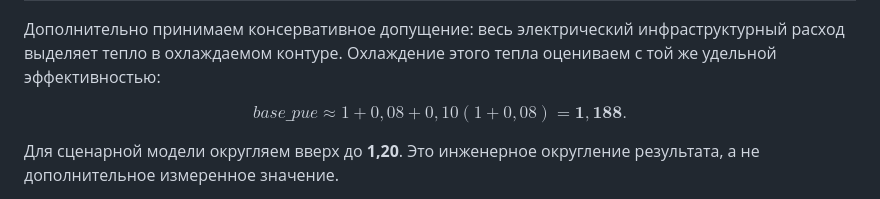
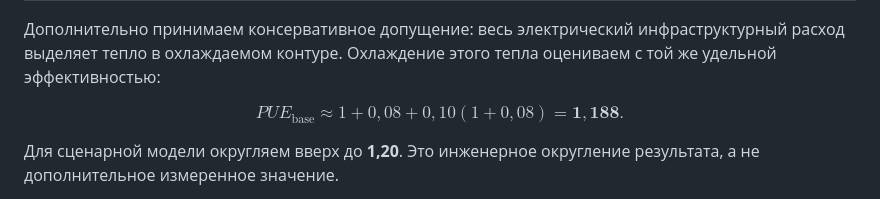
Before and after one commit to Isnob/ecogrid_flow, a Markdown page: docs/research/pue.md, the part around the change. Drawn GitHub-style.

```diff
--- a/docs/research/pue.md
+++ b/docs/research/pue.md
@@ -84,7 +84,7 @@ $$
 Дополнительно принимаем консервативное допущение: весь электрический инфраструктурный расход выделяет тепло в охлаждаемом контуре. Охлаждение этого тепла оцениваем с той же удельной эффективностью:
 
 $$
-base\_pue \approx
+PUE_{\text{base}} \approx
 1+0{,}08+0{,}10(1+0{,}08)
 =\mathbf{1{,}188}.
 $$
```
Also changed, not shown: docs/REQUIREMENTS.md (+3 -3 lines), 1 other file.
